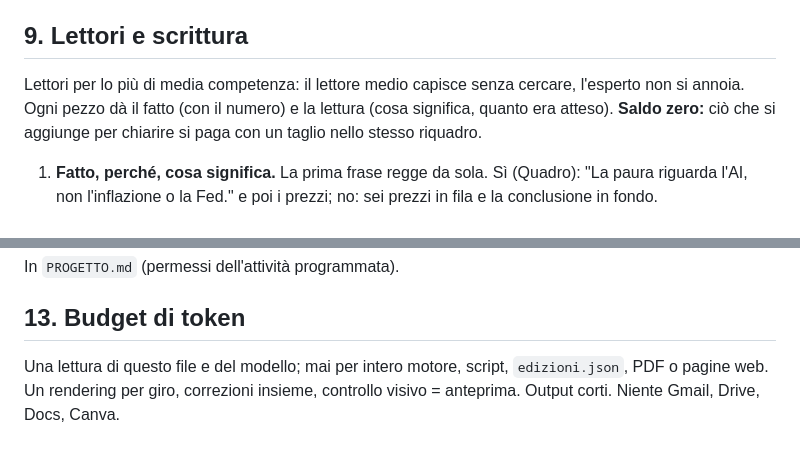
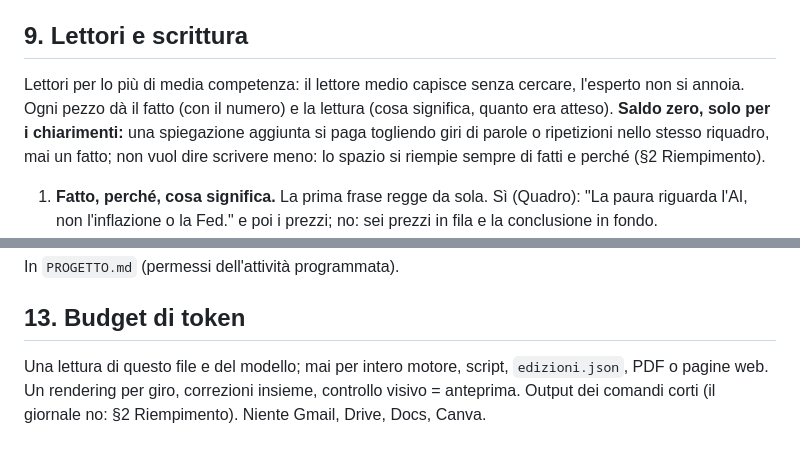
Before and after one commit to PaoloGom/Gommberg-Terminal-Daily, a Markdown page: redazione/ISTRUZIONI.md, 2 parts joined by grey strips. Rendered like a GitHub page.

Commit message:
Istruzioni: saldo zero vale solo per i chiarimenti, mai per i fatti; 'output corti' riguarda i comandi, non il giornale
Co-Authored-By: Claude Opus 5.5 <noreply@anthropic.com>
Claude-Session: https://claude.ai/code/session_01Ri8ehwfKrTiCbGRbq1Xc6d

```diff
--- a/redazione/ISTRUZIONI.md
+++ b/redazione/ISTRUZIONI.md
@@ -65,7 +65,7 @@ Non toccare index.html, README.md, assets/.
 5. Passaggio fallito: riprova una volta, poi consegna comunque.
 
 ## 9. Lettori e scrittura
-Lettori per lo più di media competenza: il lettore medio capisce senza cercare, l'esperto non si annoia. Ogni pezzo dà il fatto (con il numero) e la lettura (cosa significa, quanto era atteso). **Saldo zero:** ciò che si aggiunge per chiarire si paga con un taglio nello stesso riquadro.
+Lettori per lo più di media competenza: il lettore medio capisce senza cercare, l'esperto non si annoia. Ogni pezzo dà il fatto (con il numero) e la lettura (cosa significa, quanto era atteso). **Saldo zero, solo per i chiarimenti:** una spiegazione aggiunta si paga togliendo giri di parole o ripetizioni nello stesso riquadro, mai un fatto; non vuol dire scrivere meno: lo spazio si riempie sempre di fatti e perché (§2 Riempimento).
 1. **Fatto, perché, cosa significa.** La prima frase regge da sola. Sì (Quadro): "La paura riguarda l'AI, non l'inflazione o la Fed." e poi i prezzi; no: sei prezzi in fila e la conclusione in fondo.
 2. **Un passaggio per frase:** sotto 25 parole, mai oltre 35; nessun passaggio lasciato al lettore. No: "i Treasury scendono, quindi sale lo sconto sul rischio, non sui tassi". Sì: "I rendimenti dei Treasury scendono: il denaro non costa di più. A pesare è la paura."
 3. **Una tesi, detta una volta:** mai ripetuta in perché, punti, righe "→" o chiusura.
@@ -85,4 +85,4 @@ Paolo non riceve bozze né domande. Si pubblica solo ciò che passa i controlli:
 In `PROGETTO.md` (permessi dell'attività programmata).
 
 ## 13. Budget di token
-Una lettura di questo file e del modello; mai per intero motore, script, `edizioni.json`, PDF o pagine web. Un rendering per giro, correzioni insieme, controllo visivo = anteprima. Output corti. Niente Gmail, Drive, Docs, Canva.
+Una lettura di questo file e del modello; mai per intero motore, script, `edizioni.json`, PDF o pagine web. Un rendering per giro, correzioni insieme, controllo visivo = anteprima. Output dei comandi corti (il giornale no: §2 Riempimento). Niente Gmail, Drive, Docs, Canva.
```
